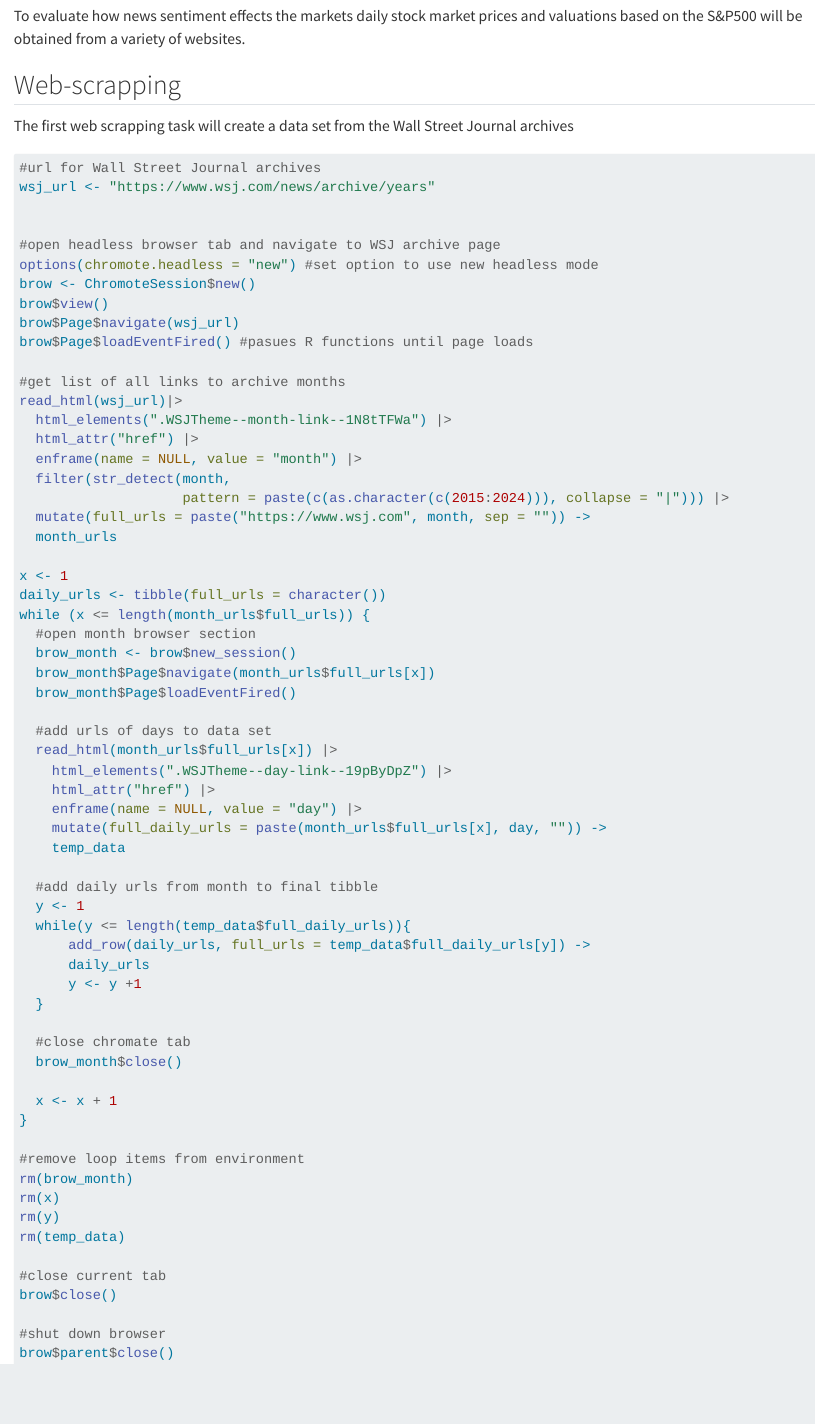
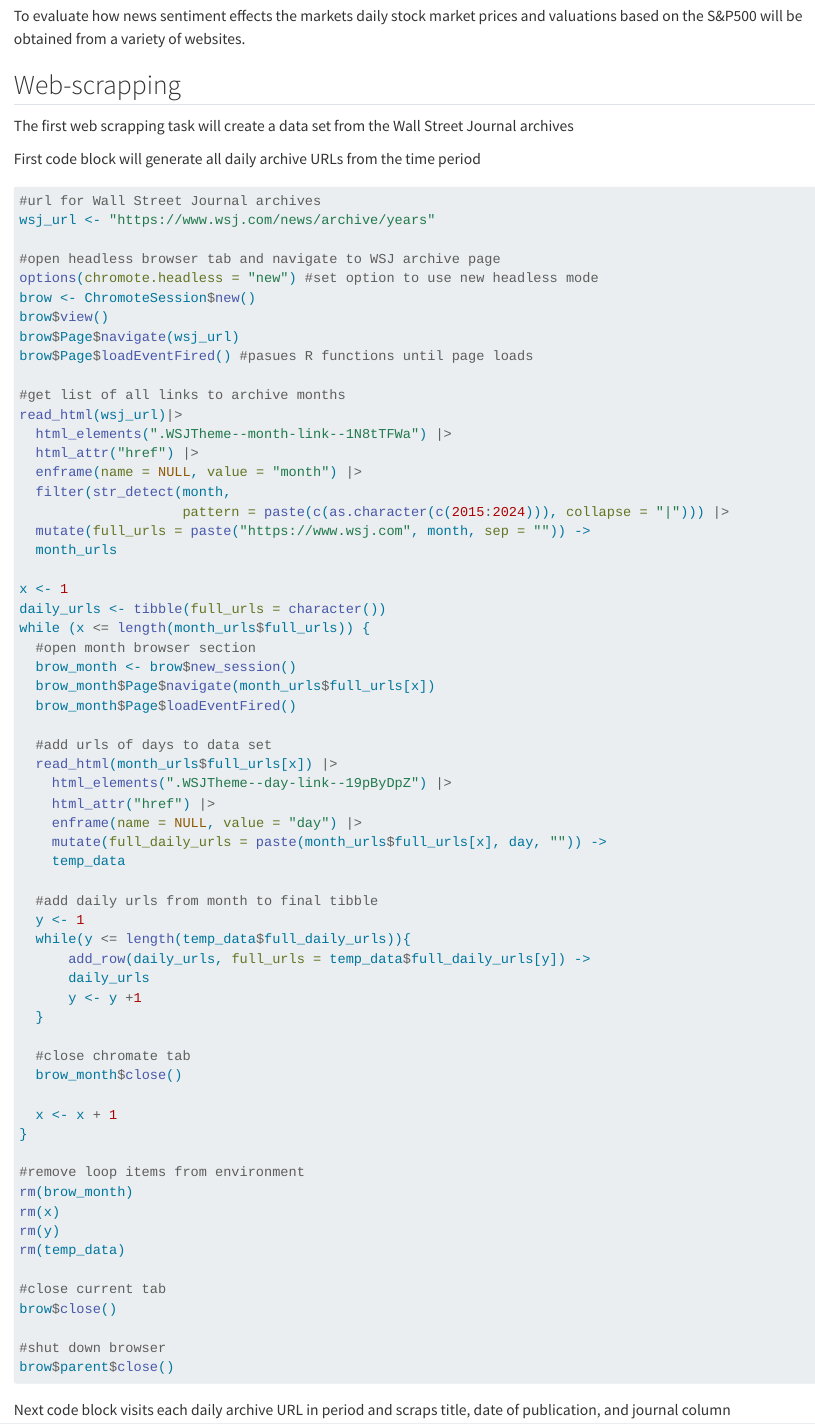
Before and after one commit to gordon-dsc/ethank-data-science-project, a Quarto document (scripts/import.qmd): the page in a window 1100 px wide, from 490 px down. Rendered offline with R 4.5, knitr and Pandoc in place of Quarto, with nearby package versions; the code chunks are not run, so their results and figures are left out.

Commit message:
planning next step

````diff
--- a/scripts/import.qmd
+++ b/scripts/import.qmd
@@ -26,10 +26,11 @@ To evaluate how news sentiment effects the markets daily stock market prices and
 
 The first web scrapping task will create a data set from the Wall Street Journal archives
 
+First code block will generate all daily archive URLs from the time period
+
 ```{r}
 #url for Wall Street Journal archives
 wsj_url <- "https://www.wsj.com/news/archive/years"
-
 
 #open headless browser tab and navigate to WSJ archive page
 options(chromote.headless = "new") #set option to use new headless mode
@@ -90,3 +91,9 @@ brow$close()
 #shut down browser
 brow$parent$close()
 ```
+
+Next code block visits each daily archive URL in period and scraps title, date of publication, and journal column
+
+```{r}
+
+```
````
